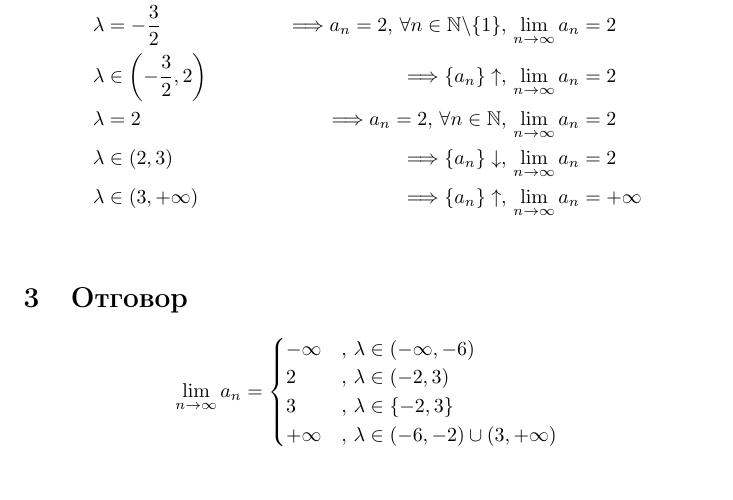
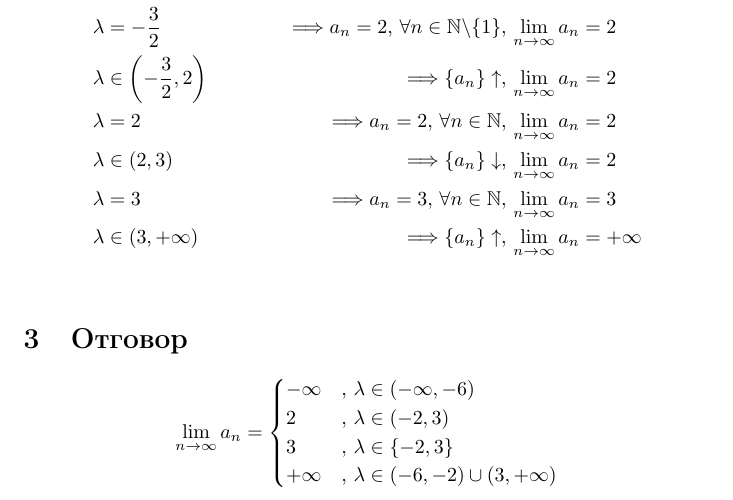
Before and after one commit to yalishanda42/dis3-hw1, a LaTeX document (solution.tex): part of page 3 of 3, cut so that both start at the same text. Compiled offline with pdfLaTeX.

Commit message:
Add missing interval

```diff
--- a/solution.tex
+++ b/solution.tex
@@ -104,6 +104,7 @@
     \lambda &\in \left(-\frac{3}{2}, 2\right) &\Longrightarrow \{a_n\}\uparrow ,&\, \lim_{n \to \infty} a_n = 2 \\
     \lambda &= 2 &\Longrightarrow a_n = 2,\, \forall n \in \mathbb{N},&\, \lim_{n \to \infty} a_n = 2 \\
     \lambda &\in (2, 3) &\Longrightarrow \{a_n\}\downarrow ,&\, \lim_{n \to \infty} a_n = 2 \\
+    \lambda &= 3 &\Longrightarrow a_n = 3,\, \forall n \in \mathbb{N},&\, \lim_{n \to \infty} a_n = 3 \\
     \lambda &\in (3, +\infty) &\Longrightarrow \{a_n\}\uparrow ,&\, \lim_{n \to \infty} a_n = +\infty \\
 \end{align*}
 
```
